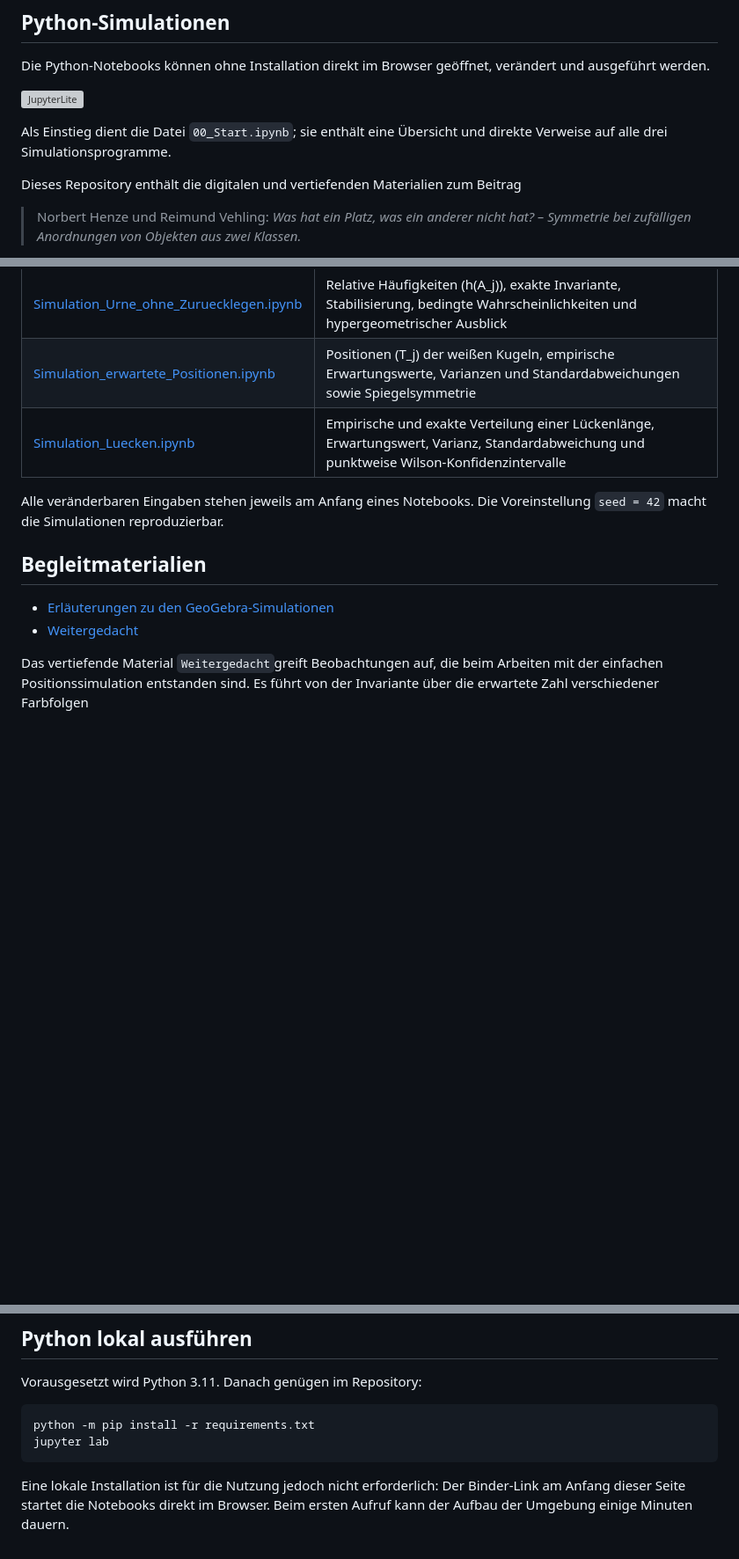
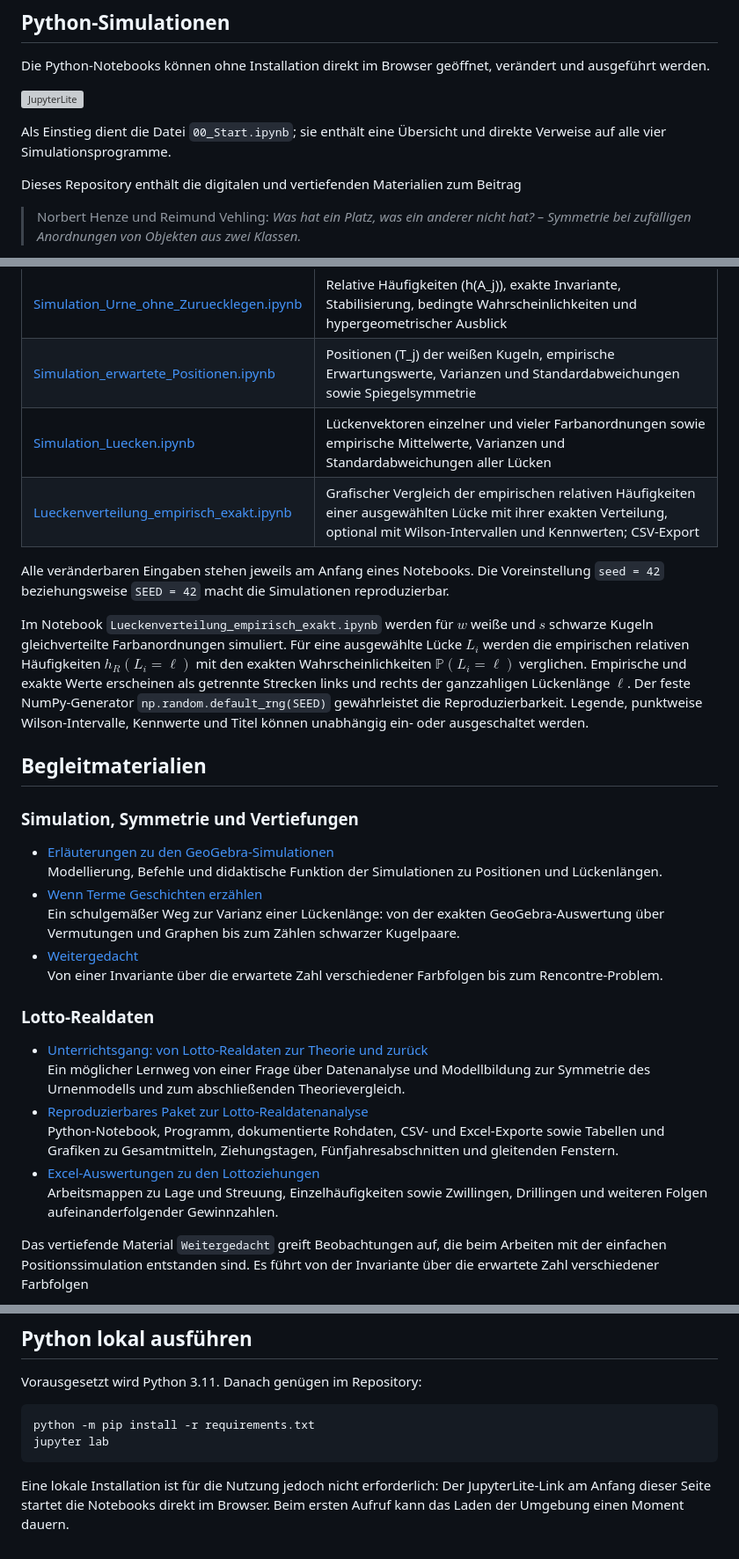
Before and after one commit to RVeh/symmetrie-stochastik, a Markdown page: README.md, 3 parts joined by grey strips. Shown at 88% size. Drawn GitHub-style; blank space fills up the shorter version; grey boxes are pictures that could not be loaded.

````diff
--- a/README.md
+++ b/README.md
@@ -10,7 +10,7 @@ verändert und ausgeführt werden.
 [![JupyterLite](https://jupyterlite.rtfd.io/en/latest/_static/badge.svg)](https://rveh.github.io/symmetrie-stochastik/jupyterlite/lab/index.html?path=00_Start.ipynb)
 
 Als Einstieg dient die Datei `00_Start.ipynb`; sie enthält eine Übersicht und
-direkte Verweise auf alle drei Simulationsprogramme.
+direkte Verweise auf alle vier Simulationsprogramme.
 
 Dieses Repository enthält die digitalen und vertiefenden Materialien zum
 Beitrag
@@ -78,18 +78,53 @@ Modellierung, der GeoGebra-Befehle und ihrer didaktischen Funktion.
 | --- | --- |
 | [Simulation_Urne_ohne_Zuruecklegen.ipynb](jupyterlite/content/Simulation_Urne_ohne_Zuruecklegen.ipynb) | Relative Häufigkeiten \(h(A_j)\), exakte Invariante, Stabilisierung, bedingte Wahrscheinlichkeiten und hypergeometrischer Ausblick |
 | [Simulation_erwartete_Positionen.ipynb](jupyterlite/content/Simulation_erwartete_Positionen.ipynb) | Positionen \(T_j\) der weißen Kugeln, empirische Erwartungswerte, Varianzen und Standardabweichungen sowie Spiegelsymmetrie |
-| [Simulation_Luecken.ipynb](jupyterlite/content/Simulation_Luecken.ipynb) | Empirische und exakte Verteilung einer Lückenlänge, Erwartungswert, Varianz, Standardabweichung und punktweise Wilson-Konfidenzintervalle |
+| [Simulation_Luecken.ipynb](jupyterlite/content/Simulation_Luecken.ipynb) | Lückenvektoren einzelner und vieler Farbanordnungen sowie empirische Mittelwerte, Varianzen und Standardabweichungen aller Lücken |
+| [Lueckenverteilung_empirisch_exakt.ipynb](jupyterlite/content/Lueckenverteilung_empirisch_exakt.ipynb) | Grafischer Vergleich der empirischen relativen Häufigkeiten einer ausgewählten Lücke mit ihrer exakten Verteilung, optional mit Wilson-Intervallen und Kennwerten; CSV-Export |
 
 Alle veränderbaren Eingaben stehen jeweils am Anfang eines Notebooks.
-Die Voreinstellung `seed = 42` macht die Simulationen reproduzierbar.
+Die Voreinstellung `seed = 42` beziehungsweise `SEED = 42` macht die
+Simulationen reproduzierbar.
+
+Im Notebook `Lueckenverteilung_empirisch_exakt.ipynb` werden für $w$ weiße
+und $s$ schwarze Kugeln gleichverteilte Farbanordnungen simuliert. Für eine
+ausgewählte Lücke $L_i$ werden die empirischen relativen Häufigkeiten
+$h_R(L_i=\ell)$ mit den exakten Wahrscheinlichkeiten
+$\mathbb P(L_i=\ell)$ verglichen. Empirische und exakte Werte erscheinen als
+getrennte Strecken links und rechts der ganzzahligen Lückenlänge $\ell$.
+Der feste NumPy-Generator `np.random.default_rng(SEED)` gewährleistet die
+Reproduzierbarkeit. Legende, punktweise Wilson-Intervalle, Kennwerte und Titel
+können unabhängig ein- oder ausgeschaltet werden.
 
 ## Begleitmaterialien
 
+### Simulation, Symmetrie und Vertiefungen
+
 - [Erläuterungen zu den GeoGebra-Simulationen](materialien/GeoGebra-Simulationen.pdf)
+  Modellierung, Befehle und didaktische Funktion der Simulationen zu
+  Positionen und Lückenlängen.
+- [Wenn Terme Geschichten erzählen](materialien/Varianz_Lueckenlaenge-Terme-Geschichten.pdf)
+  Ein schulgemäßer Weg zur Varianz einer Lückenlänge: von der exakten
+  GeoGebra-Auswertung über Vermutungen und Graphen bis zum Zählen schwarzer
+  Kugelpaare.
 - [Weitergedacht](materialien/Weitergedacht.pdf)
+  Von einer Invariante über die erwartete Zahl verschiedener Farbfolgen bis
+  zum Rencontre-Problem.
+
+### Lotto-Realdaten
+
+- [Unterrichtsgang: von Lotto-Realdaten zur Theorie und zurück](materialien/Unterrichtsgang_Lotto_Realdaten_zur_Theorie.pdf)
+  Ein möglicher Lernweg von einer Frage über Datenanalyse und Modellbildung
+  zur Symmetrie des Urnenmodells und zum abschließenden Theorievergleich.
+- [Reproduzierbares Paket zur Lotto-Realdatenanalyse](materialien/LOTTO_Realdatenanalyse_Paket.zip)
+  Python-Notebook, Programm, dokumentierte Rohdaten, CSV- und Excel-Exporte
+  sowie Tabellen und Grafiken zu Gesamtmitteln, Ziehungstagen,
+  Fünfjahresabschnitten und gleitenden Fenstern.
+- [Excel-Auswertungen zu den Lottoziehungen](materialien/EXCEL-Auswertungen-Lotto.zip)
+  Arbeitsmappen zu Lage und Streuung, Einzelhäufigkeiten sowie Zwillingen,
+  Drillingen und weiteren Folgen aufeinanderfolgender Gewinnzahlen.
 
 
-Das vertiefende Material `Weitergedacht`greift Beobachtungen auf, die beim Arbeiten mit
+Das vertiefende Material `Weitergedacht` greift Beobachtungen auf, die beim Arbeiten mit
 der einfachen Positionssimulation entstanden sind. Es führt von der
 Invariante über die erwartete Zahl verschiedener Farbfolgen
 
@@ -114,6 +149,5 @@ jupyter lab
 ```
 
 Eine lokale Installation ist für die Nutzung jedoch nicht erforderlich:
-Der Binder-Link am Anfang dieser Seite startet die Notebooks direkt im
-Browser. Beim ersten Aufruf kann der Aufbau der Umgebung einige Minuten
-dauern.
+Der JupyterLite-Link am Anfang dieser Seite startet die Notebooks direkt im
+Browser. Beim ersten Aufruf kann das Laden der Umgebung einen Moment dauern.
````
